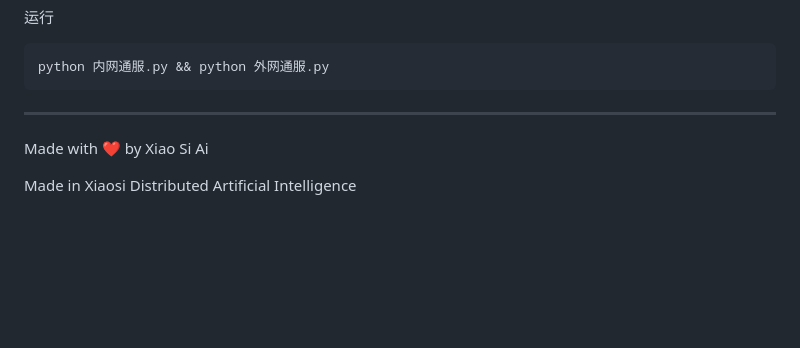
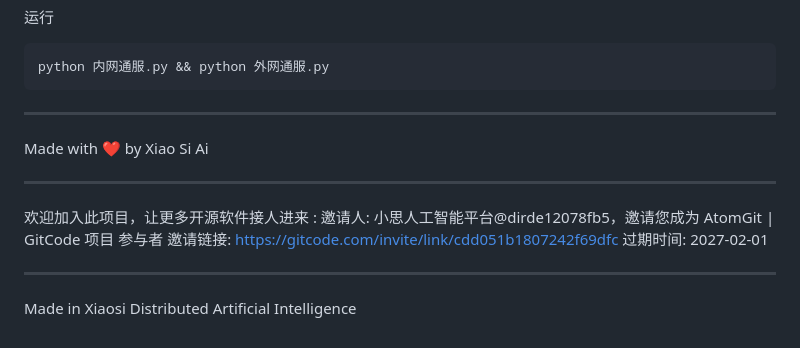
Before and after one commit to dirde12078fb5/Xiaosi-Distributed-Artificial-Intelligence-Platform, a Markdown page: README.md, the part around the change. GitHub-like rendering; blank space fills up the shorter version.

Commit message:
update: 更新文件 README.md
Signed-off-by: dirde12078fb5 <dirde12078904@163.com>

```diff
--- a/README.md
+++ b/README.md
@@ -313,4 +313,11 @@ python 内网通服.py && python 外网通服.py
 ---
 Made with ❤️ by Xiao Si Ai
 
+---
+欢迎加入此项目，让更多开源软件接人进来 : 邀请人: 小思人工智能平台@dirde12078fb5，邀请您成为 AtomGit | GitCode 项目 参与者
+邀请链接: https://gitcode.com/invite/link/cdd051b1807242f69dfc
+过期时间: 2027-02-01
+
+---
+
 Made in Xiaosi Distributed Artificial Intelligence
```
